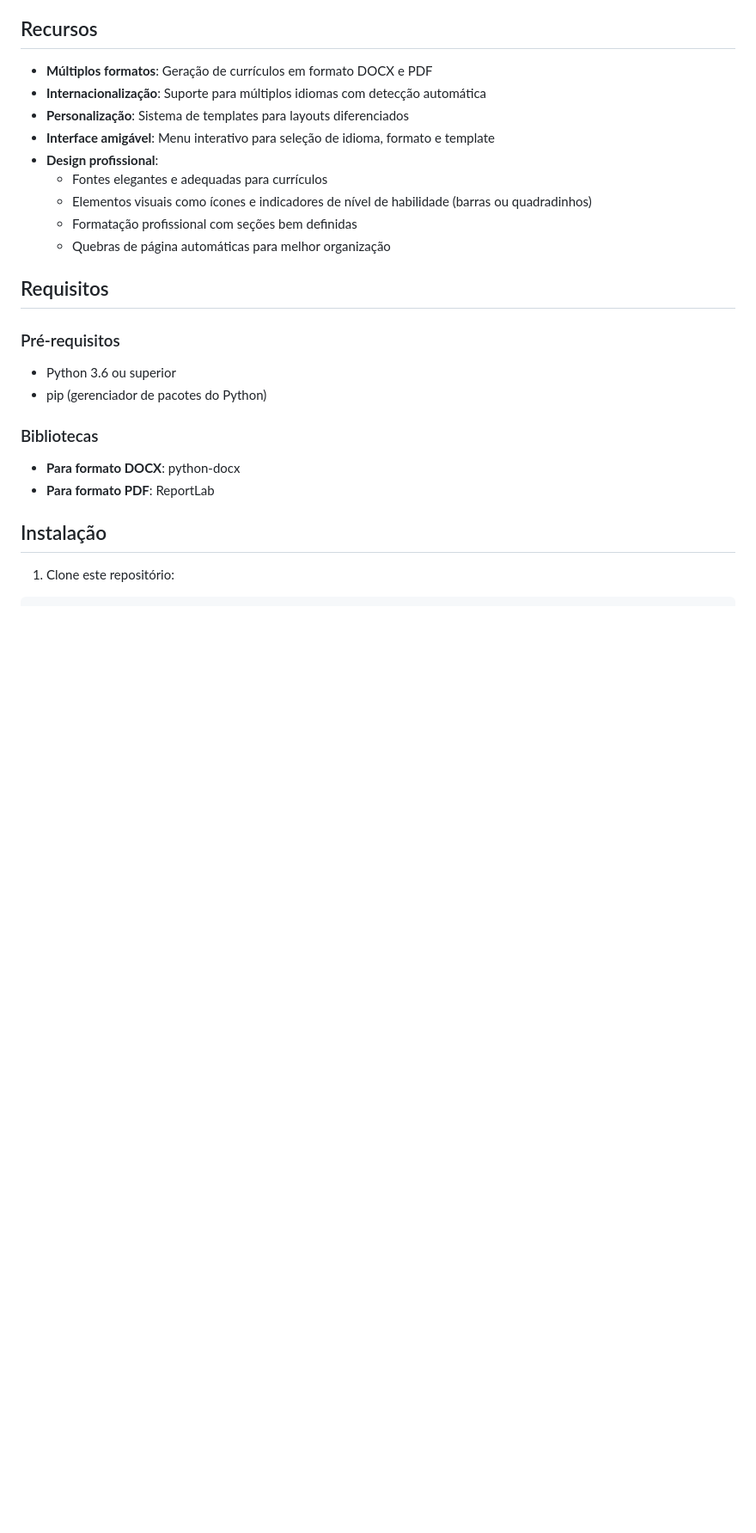
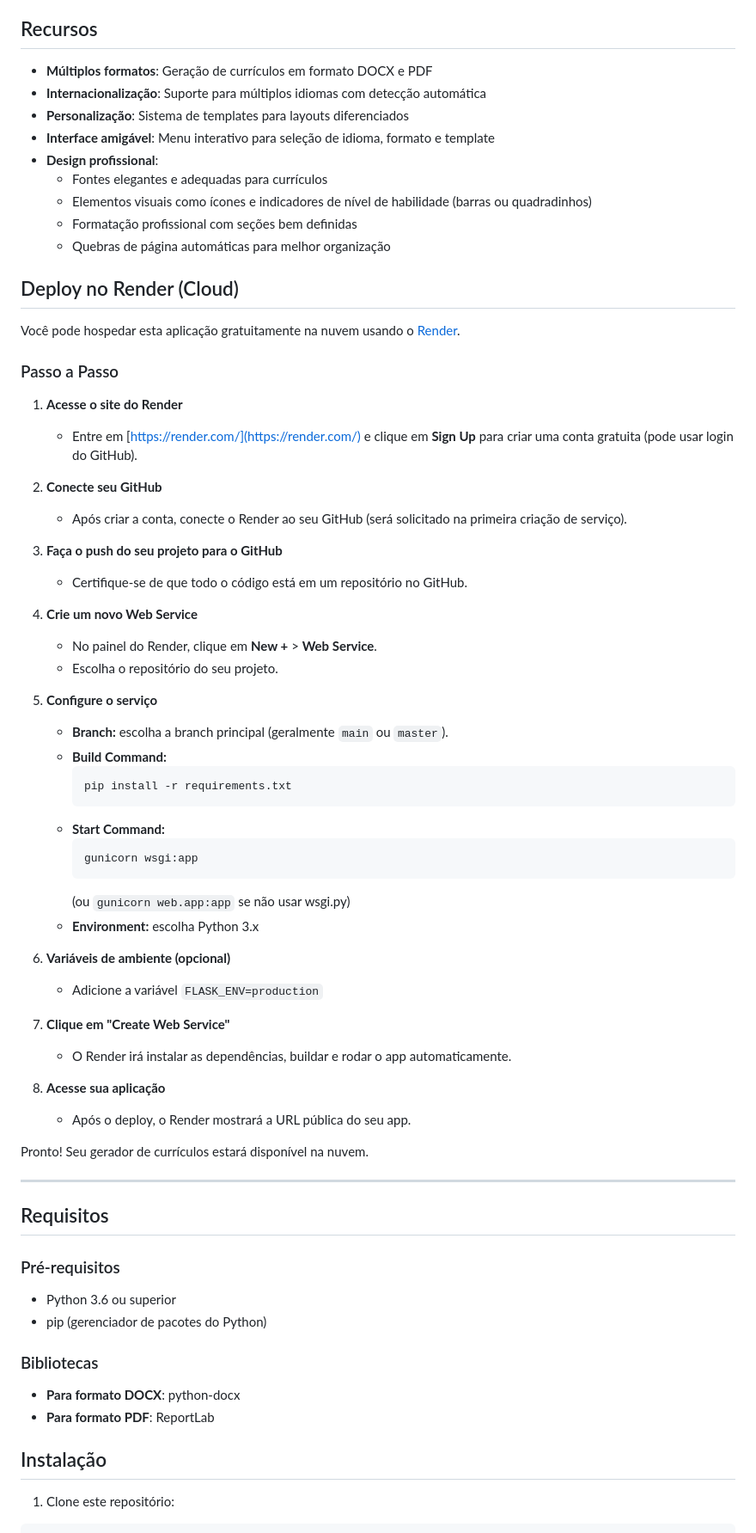
Before and after one commit to daniloneto/curriculum, a Markdown page: README.md, the part around the change printed below. Shown: that part at 86% size. GitHub-like rendering; blank space fills up the shorter version.

````diff
--- a/README.md
+++ b/README.md
@@ -13,6 +13,52 @@ Este projeto é um sistema completo para geração de currículos em formato DOC
   - Elementos visuais como ícones e indicadores de nível de habilidade (barras ou quadradinhos)
   - Formatação profissional com seções bem definidas
   - Quebras de página automáticas para melhor organização
+
+
+## Deploy no Render (Cloud)
+
+Você pode hospedar esta aplicação gratuitamente na nuvem usando o [Render](https://render.com/).
+
+### Passo a Passo
+
+1. **Acesse o site do Render**
+   - Entre em [https://render.com/](https://render.com/) e clique em **Sign Up** para criar uma conta gratuita (pode usar login do GitHub).
+
+2. **Conecte seu GitHub**
+   - Após criar a conta, conecte o Render ao seu GitHub (será solicitado na primeira criação de serviço).
+
+3. **Faça o push do seu projeto para o GitHub**
+   - Certifique-se de que todo o código está em um repositório no GitHub.
+
+4. **Crie um novo Web Service**
+   - No painel do Render, clique em **New +** > **Web Service**.
+   - Escolha o repositório do seu projeto.
+
+5. **Configure o serviço**
+   - **Branch:** escolha a branch principal (geralmente `main` ou `master`).
+   - **Build Command:**
+     ```
+     pip install -r requirements.txt
+     ```
+   - **Start Command:**
+     ```
+     gunicorn wsgi:app
+     ```
+     (ou `gunicorn web.app:app` se não usar wsgi.py)
+   - **Environment:** escolha Python 3.x
+
+6. **Variáveis de ambiente (opcional)**
+   - Adicione a variável `FLASK_ENV=production`
+
+7. **Clique em "Create Web Service"**
+   - O Render irá instalar as dependências, buildar e rodar o app automaticamente.
+
+8. **Acesse sua aplicação**
+   - Após o deploy, o Render mostrará a URL pública do seu app.
+
+Pronto! Seu gerador de currículos estará disponível na nuvem.
+
+---
 
 ## Requisitos
 
````
Also changed, not shown: other parts of README.md (+1 -1 lines).
